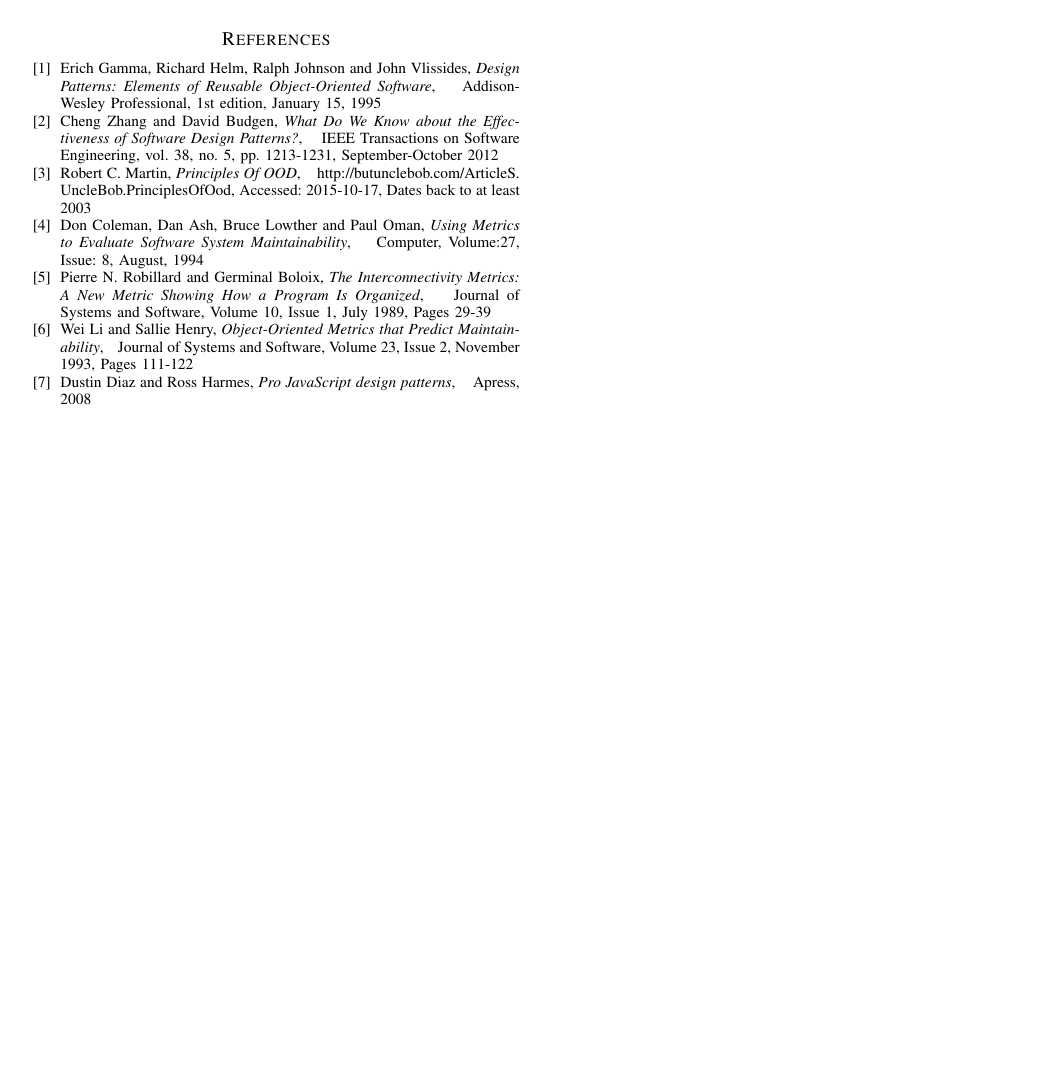
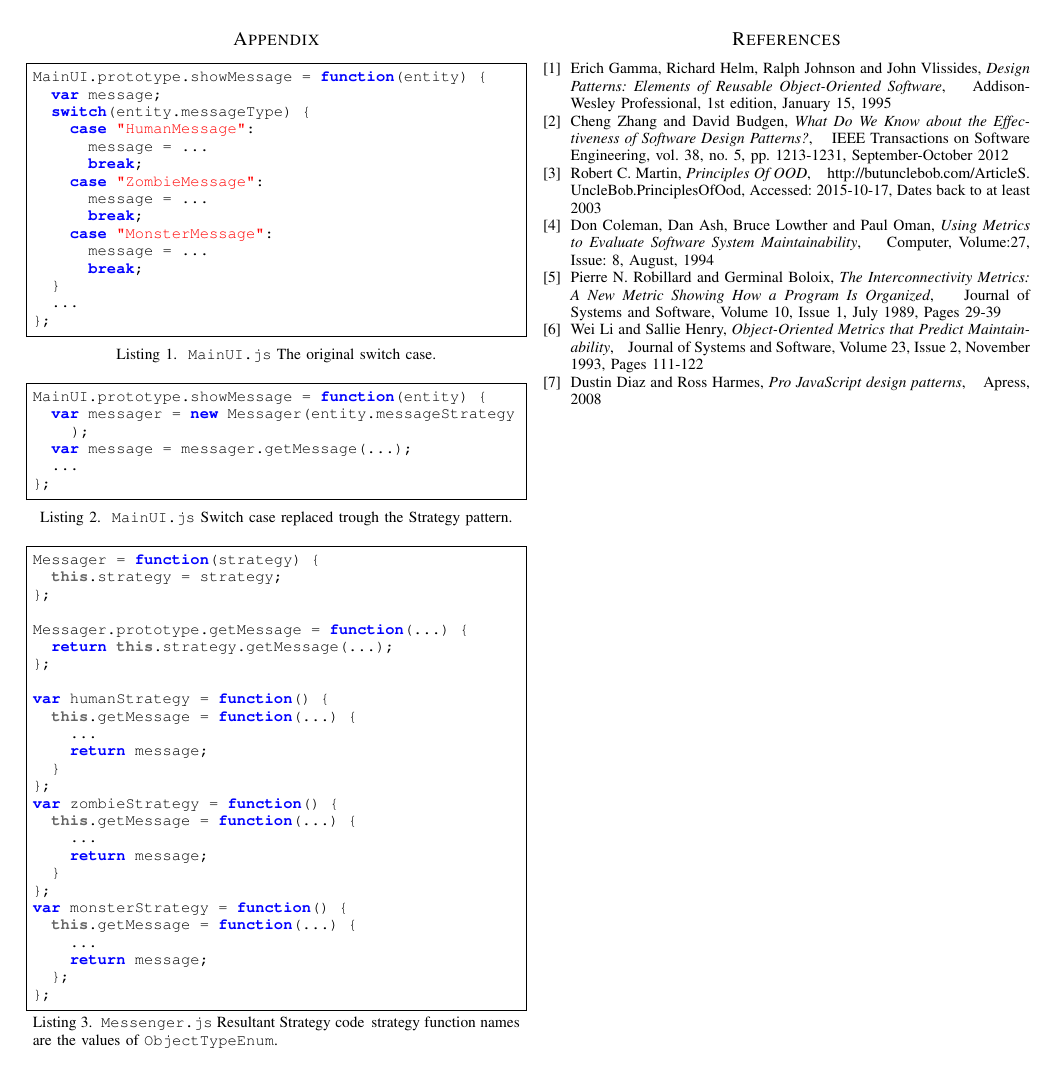
Before and after one commit to oskartheren/TDDB84, a LaTeX paper (main.tex): page 3 of 3. Compiled offline with pdfLaTeX; a missing font is replaced by an installed copy or a similar font; a LaTeX package or settings file that is missing is left out.

Commit message:
More to metod et al

```diff
--- a/main.tex
+++ b/main.tex
@@ -177,6 +182,63 @@ aspjfa
 The conclusion goes here.
 
 \clearpage
+\appendix
+
+\begin{lstlisting}[language=JavaScript, label=lst:switch-case, caption=\texttt{MainUI.js} The original switch case.]
+MainUI.prototype.showMessage = function(entity) {
+	var message;
+	switch(entity.messageType) {
+		case "HumanMessage":
+			message = ...
+			break;
+		case "ZombieMessage":
+			message = ...
+			break;
+		case "MonsterMessage":
+			message = ...
+			break;
+	}
+	...
+};
+\end{lstlisting}
+
+\begin{lstlisting}[language=JavaScript, label=lst:strategy, caption=\texttt{MainUI.js} Switch case replaced trough the Strategy pattern.]
+MainUI.prototype.showMessage = function(entity) {
+	var messager = new Messager(entity.messageStrategy);
+	var message = messager.getMessage(...);
+	...
+};
+\end{lstlisting}
+
+\begin{lstlisting}[language=JavaScript, label=lst:result, caption=\texttt{Messenger.js} Resultant Strategy code\, strategy function names are the values of \texttt{ObjectTypeEnum}.]
+Messager = function(strategy) {
+  this.strategy = strategy;
+};
+
+Messager.prototype.getMessage = function(...) {
+  return this.strategy.getMessage(...);
+};
+
+var humanStrategy = function() {
+  this.getMessage = function(...) {
+    ...
+    return message;
+  }
+};
+var zombieStrategy = function() {
+	this.getMessage = function(...) {
+		...
+		return message;
+	}
+};
+var monsterStrategy = function() {
+	this.getMessage = function(...) {
+		...
+		return message;
+	};
+};
+\end{lstlisting}
+\newpage
 \begin{thebibliography}{1}
 \bibitem{bibitem:GoF}
 Erich Gamma, Richard Helm, Ralph Johnson and John Vlissides, \emph{Design Patterns: Elements of Reusable Object-Oriented Software}, \hskip 1em plus 0.5em minus 0.4em\relax Addison-Wesley Professional, 1st edition, January 15, 1995
```
Also changed, not shown: main.pdf, main.tex (75 more changed lines).
